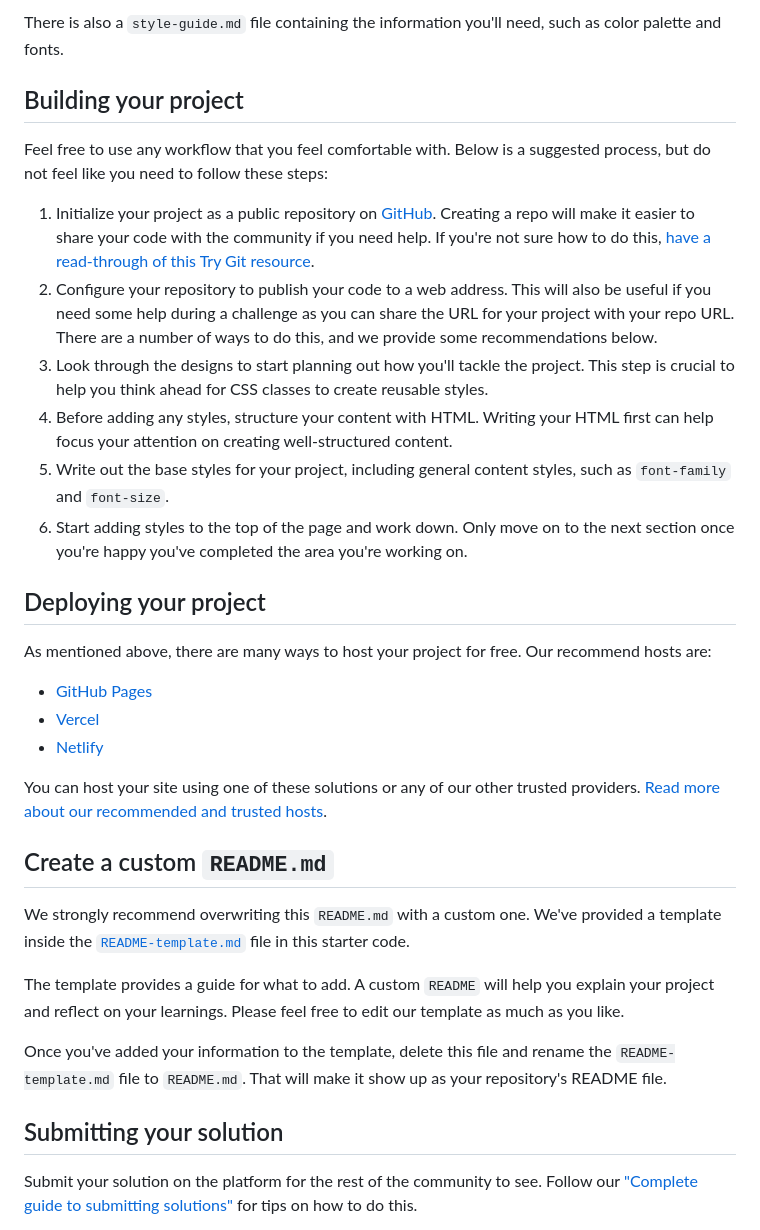
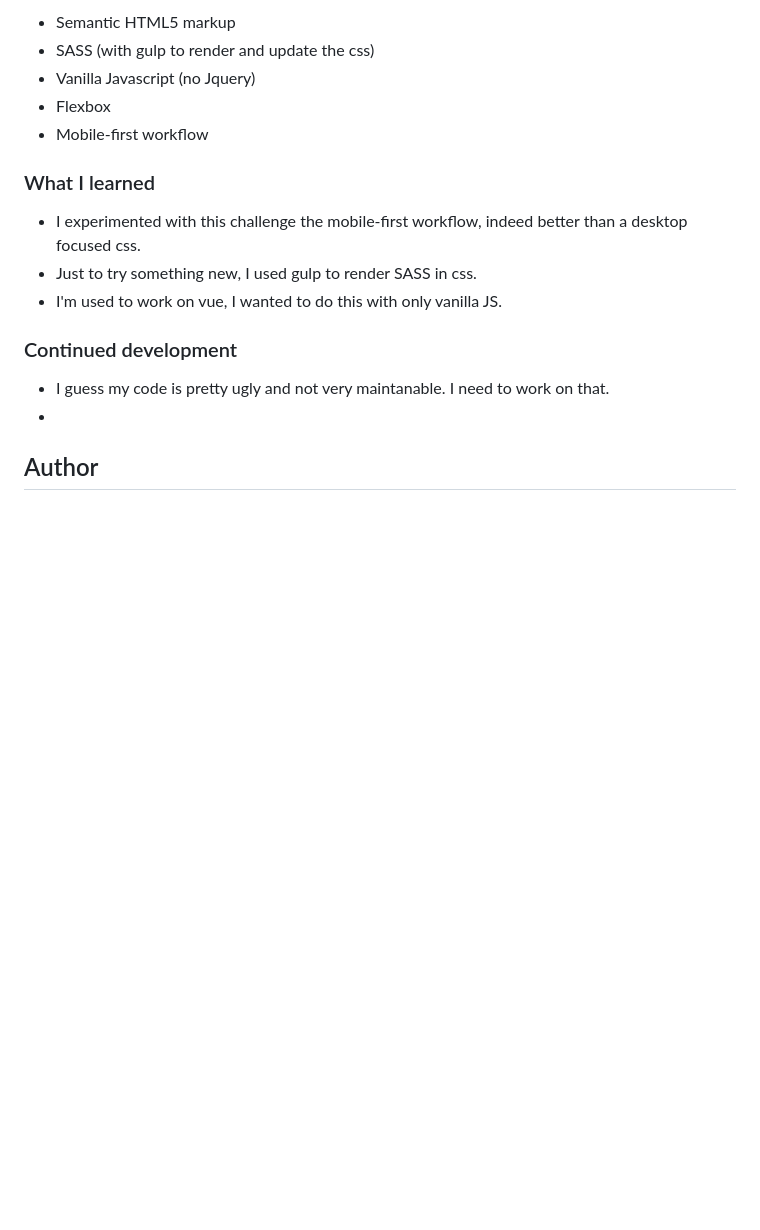
Before and after one commit to tobomuto/tip-calculator-app-main, a Markdown page: README.md, the part around the change printed below. Drawn GitHub-style; blank space fills up the shorter version.

```diff
--- a/README.md
+++ b/README.md
@@ -36,36 +39,21 @@ You will find all the required assets in the `/images` folder. The assets are al
 
-There is also a `style-guide.md` file containing the information you'll need, such as color palette and fonts.
+- Semantic HTML5 markup
+- SASS (with gulp to render and update the css)
+- Vanilla Javascript (no Jquery)
+- Flexbox
+- Mobile-first workflow
 
-## Building your project
+### What I learned
 
-Feel free to use any workflow that you feel comfortable with. Below is a suggested process, but do not feel like you need to follow these steps:
+- I experimented with this challenge the mobile-first workflow, indeed better than a desktop focused css.
+- Just to try something new, I used gulp to render SASS in css.
+- I'm used to work on vue, I wanted to do this with only vanilla JS.
 
-1. Initialize your project as a public repository on [GitHub](https://github.com/). Creating a repo will make it easier to share your code with the community if you need help. If you're not sure how to do this, [have a read-through of this Try Git resource](https://try.github.io/).
-2. Configure your repository to publish your code to a web address. This will also be useful if you need some help during a challenge as you can share the URL for your project with your repo URL. There are a number of ways to do this, and we provide some recommendations below.
-3. Look through the designs to start planning out how you'll tackle the project. This step is crucial to help you think ahead for CSS classes to create reusable styles.
-4. Before adding any styles, structure your content with HTML. Writing your HTML first can help focus your attention on creating well-structured content.
-5. Write out the base styles for your project, including general content styles, such as `font-family` and `font-size`.
-6. Start adding styles to the top of the page and work down. Only move on to the next section once you're happy you've completed the area you're working on.
 
-## Deploying your project
+### Continued development
 
-As mentioned above, there are many ways to host your project for free. Our recommend hosts are:
+- I guess my code is pretty ugly and not very maintanable. I need to work on that.
+-
 
-- [GitHub Pages](https://pages.github.com/)
-- [Vercel](https://vercel.com/)
-- [Netlify](https://www.netlify.com/)
+## Author
 
-You can host your site using one of these solutions or any of our other trusted providers. [Read more about our recommended and trusted hosts](https://medium.com/frontend-mentor/frontend-mentor-trusted-hosting-providers-bf000dfebe).
-
-## Create a custom `README.md`
-
-We strongly recommend overwriting this `README.md` with a custom one. We've provided a template inside the [`README-template.md`](./README-template.md) file in this starter code.
-
-The template provides a guide for what to add. A custom `README` will help you explain your project and reflect on your learnings. Please feel free to edit our template as much as you like.
-
-Once you've added your information to the template, delete this file and rename the `README-template.md` file to `README.md`. That will make it show up as your repository's README file.
-
-## Submitting your solution
-
-Submit your solution on the platform for the rest of the community to see. Follow our ["Complete guide to submitting solutions"](https://medium.com/frontend-mentor/a-complete-guide-to-submitting-solutions-on-frontend-mentor-ac6384162248) for tips on how to do this.
-
```
Also changed, not shown: other parts of README.md (+24 -41 lines), README-template.md (deleted, +0 -112 lines), screenshots/fullpage.png (added), screenshots/mobile.png (added).
